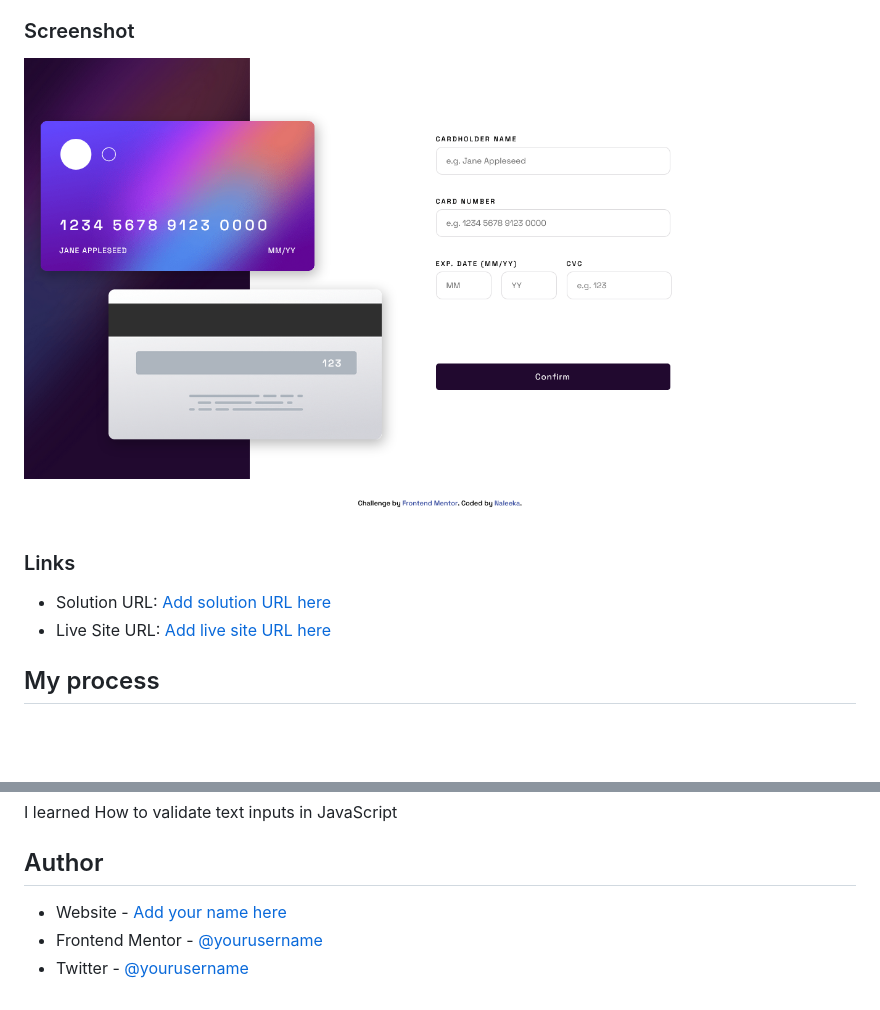
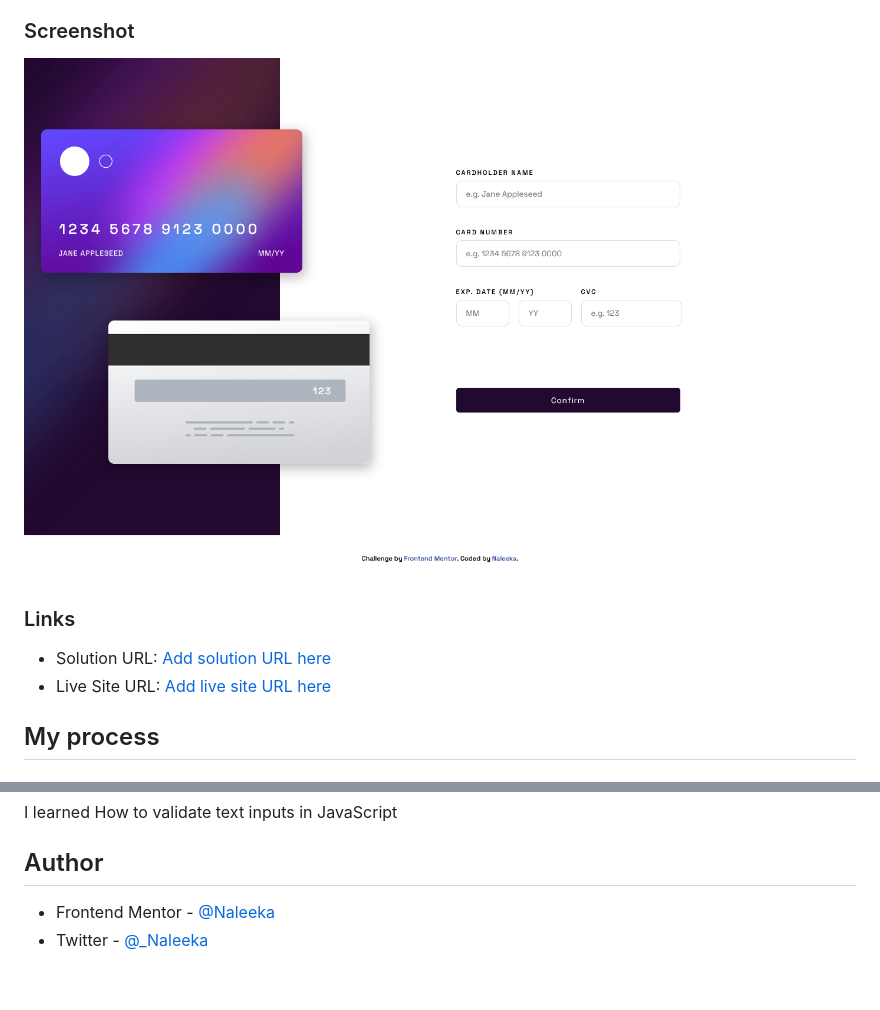
Before and after one commit to Naleeka/naleeka.github.io, a Markdown page: card/README.md, 2 parts joined by grey strips. Drawn GitHub-style; pictures changed too: card/screenshot.jpg; blank space fills up the shorter version.

```diff
--- a/card/README.md
+++ b/card/README.md
@@ -53,6 +53,5 @@ I learned How to validate text inputs in JavaScript
 
 ## Author
 
-- Website - [Add your name here](https://www.your-site.com)
-- Frontend Mentor - [@yourusername](https://www.frontendmentor.io/profile/Naleeka)
-- Twitter - [@yourusername](https://twitter.com/_Naleeka)
+- Frontend Mentor - [@Naleeka](https://www.frontendmentor.io/profile/Naleeka)
+- Twitter - [@\_Naleeka](https://twitter.com/_Naleeka)
```
Also changed, not shown: other parts of card/README.md (+2 -2 lines), 1 other file.
